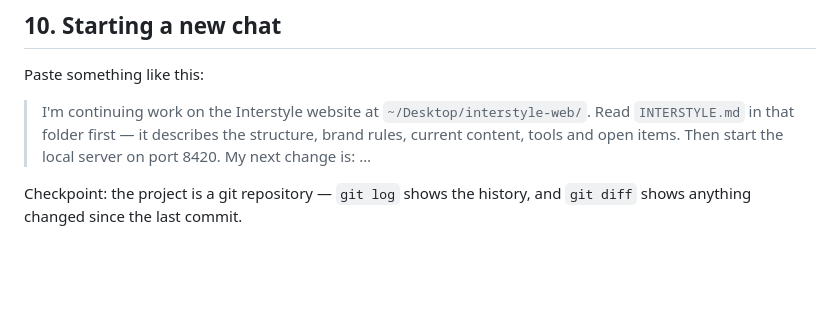
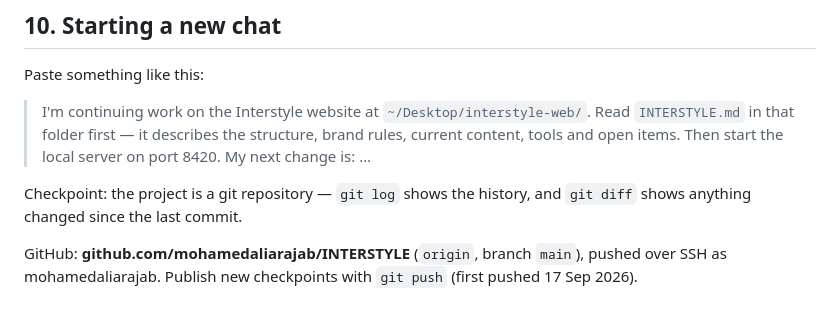
Before and after one commit to mohamedaliarajab/INTERSTYLE, a Markdown page: INTERSTYLE.md, the part around the change. GitHub-like rendering; blank space fills up the shorter version.

Commit message:
Note the GitHub remote in the handoff document
Co-Authored-By: Claude Opus 5 <noreply@anthropic.com>

```diff
--- a/INTERSTYLE.md
+++ b/INTERSTYLE.md
@@ -399,3 +399,8 @@ Paste something like this:
 
 Checkpoint: the project is a git repository — `git log` shows the history,
 and `git diff` shows anything changed since the last commit.
+
+
+GitHub: **github.com/mohamedaliarajab/INTERSTYLE** (`origin`, branch `main`),
+pushed over SSH as mohamedaliarajab. Publish new checkpoints with
+`git push` (first pushed 17 Sep 2026).
```
